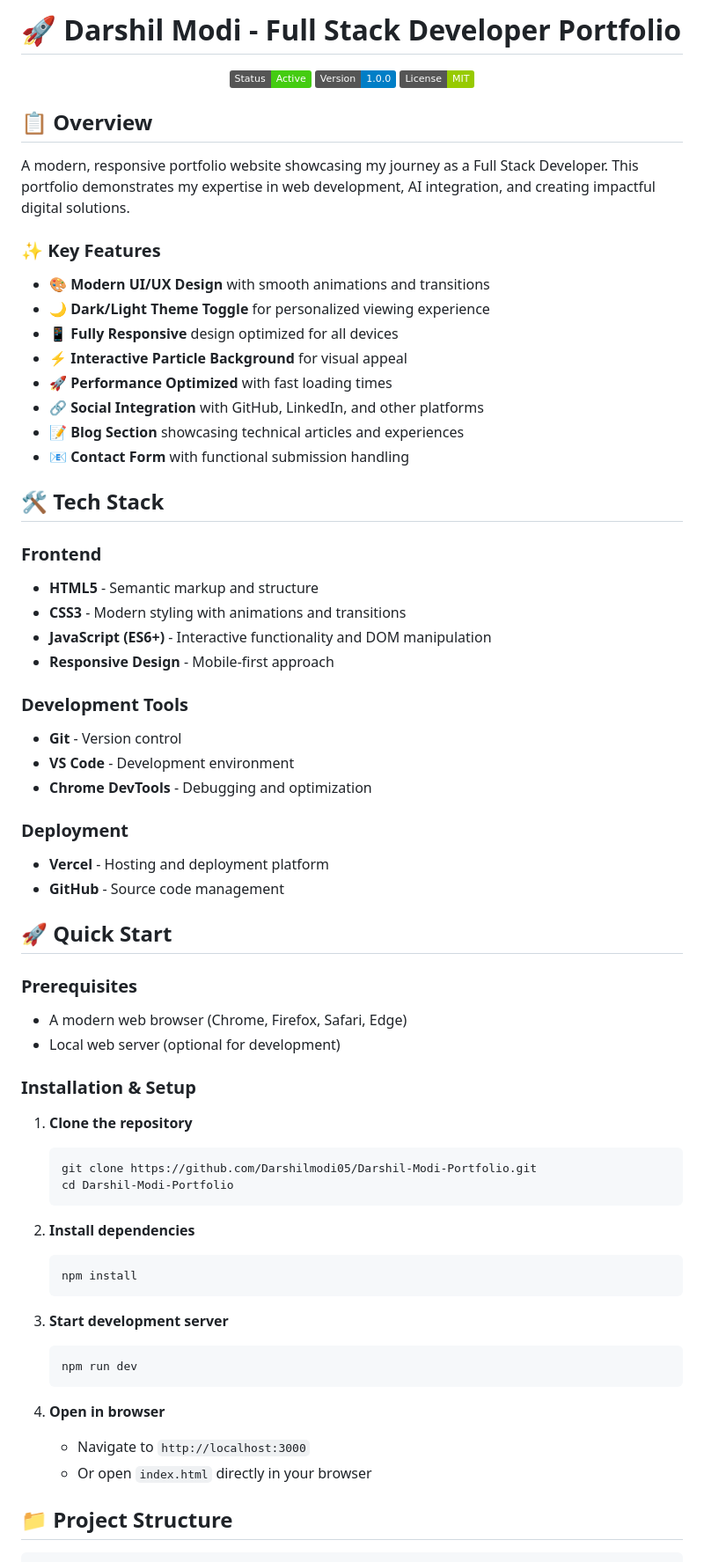
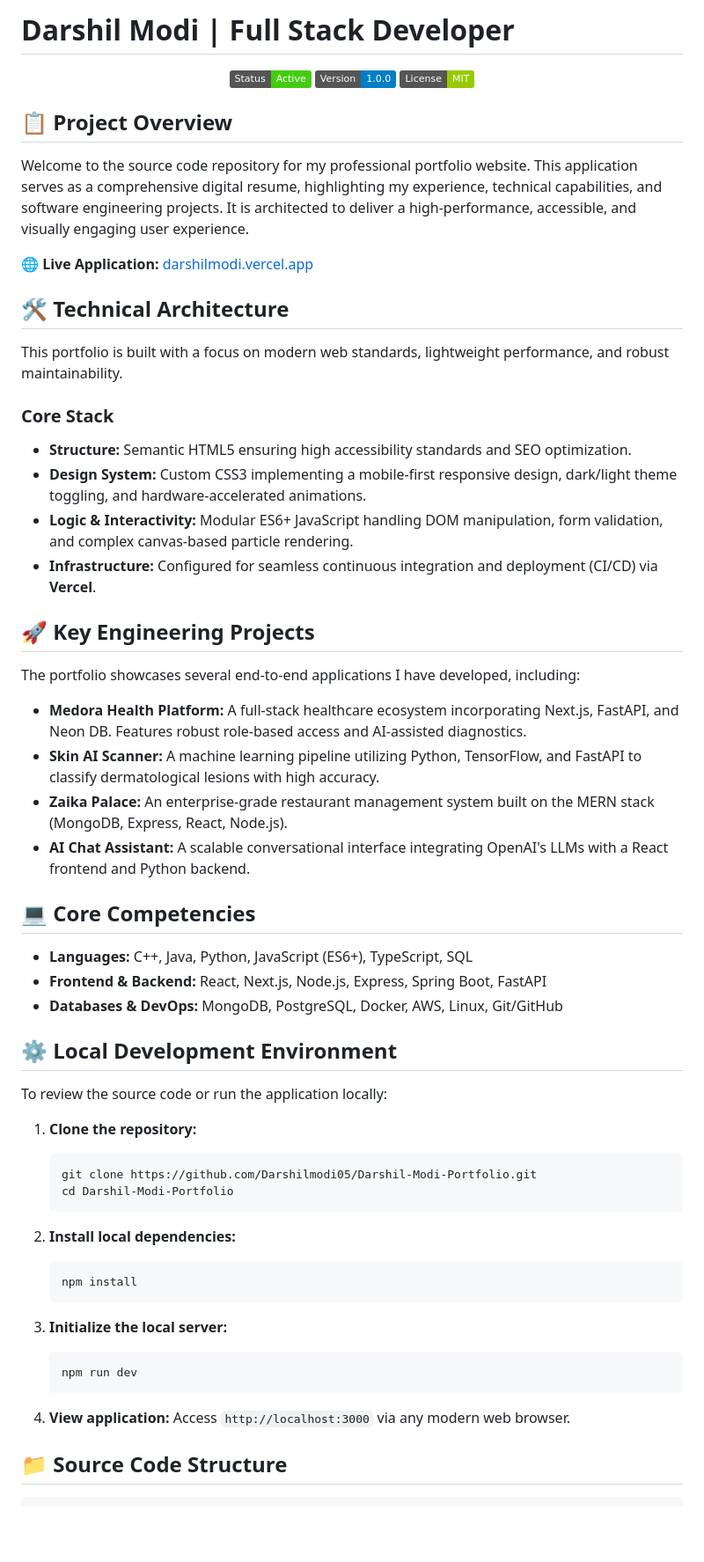
Before and after one commit to Darshilmodi05/Darshil-Modi-Portfolio, a Markdown page: README.md, the part around one of its changes. Shown at 88% size. Rendered like a GitHub page; badges without logos; blank space fills up the shorter version.

Commit message:
docs: professionalize repository README

````diff
--- a/README.md
+++ b/README.md
@@ -1,4 +1,4 @@
-# 🚀 Darshil Modi - Full Stack Developer Portfolio
+# Darshil Modi | Full Stack Developer
 
 <div align="center">
   <img src="https://img.shields.io/badge/Status-Active-brightgreen" alt="Status">
@@ -6,65 +6,59 @@
   <img src="https://img.shields.io/badge/License-MIT-green" alt="License">
 </div>
 
-## 📋 Overview
+## 📋 Project Overview
 
-A modern, responsive portfolio website showcasing my journey as a Full Stack Developer. This portfolio demonstrates my expertise in web development, AI integration, and creating impactful digital solutions.
+Welcome to the source code repository for my professional portfolio website. This application serves as a comprehensive digital resume, highlighting my experience, technical capabilities, and software engineering projects. It is architected to deliver a high-performance, accessible, and visually engaging user experience.
 
-### ✨ Key Features
+🌐 **Live Application:** [darshilmodi.vercel.app](https://darshilmodi.vercel.app)
 
-- 🎨 **Modern UI/UX Design** with smooth animations and transitions
-- 🌙 **Dark/Light Theme Toggle** for personalized viewing experience
-- 📱 **Fully Responsive** design optimized for all devices
-- ⚡ **Interactive Particle Background** for visual appeal
-- 🚀 **Performance Optimized** with fast loading times
-- 🔗 **Social Integration** with GitHub, LinkedIn, and other platforms
-- 📝 **Blog Section** showcasing technical articles and experiences
-- 📧 **Contact Form** with functional submission handling
+## 🛠️ Technical Architecture
 
-## 🛠️ Tech Stack
+This portfolio is built with a focus on modern web standards, lightweight performance, and robust maintainability.
 
-### Frontend
-- **HTML5** - Semantic markup and structure
-- **CSS3** - Modern styling with animations and transitions
-- **JavaScript (ES6+)** - Interactive functionality and DOM manipulation
-- **Responsive Design** - Mobile-first approach
+### Core Stack
+- **Structure:** Semantic HTML5 ensuring high accessibility standards and SEO optimization.
+- **Design System:** Custom CSS3 implementing a mobile-first responsive design, dark/light theme toggling, and hardware-accelerated animations.
+- **Logic & Interactivity:** Modular ES6+ JavaScript handling DOM manipulation, form validation, and complex canvas-based particle rendering.
+- **Infrastructure:** Configured for seamless continuous integration and deployment (CI/CD) via **Vercel**.
 
-### Development Tools
-- **Git** - Version control
-- **VS Code** - Development environment
-- **Chrome DevTools** - Debugging and optimization
+## 🚀 Key Engineering Projects
 
-### Deployment
-- **Vercel** - Hosting and deployment platform
-- **GitHub** - Source code management
+The portfolio showcases several end-to-end applications I have developed, including:
 
-## 🚀 Quick Start
+- **Medora Health Platform:** A full-stack healthcare ecosystem incorporating Next.js, FastAPI, and Neon DB. Features robust role-based access and AI-assisted diagnostics.
+- **Skin AI Scanner:** A machine learning pipeline utilizing Python, TensorFlow, and FastAPI to classify dermatological lesions with high accuracy.
+- **Zaika Palace:** An enterprise-grade restaurant management system built on the MERN stack (MongoDB, Express, React, Node.js).
+- **AI Chat Assistant:** A scalable conversational interface integrating OpenAI's LLMs with a React frontend and Python backend.
 
-### Prerequisites
-- A modern web browser (Chrome, Firefox, Safari, Edge)
-- Local web server (optional for development)
+## 💻 Core Competencies
 
-### Installation & Setup
+- **Languages:** C++, Java, Python, JavaScript (ES6+), TypeScript, SQL
+- **Frontend & Backend:** React, Next.js, Node.js, Express, Spring Boot, FastAPI
+- **Databases & DevOps:** MongoDB, PostgreSQL, Docker, AWS, Linux, Git/GitHub
 
-1. **Clone the repository**
+## ⚙️ Local Development Environment
+
+To review the source code or run the application locally:
+
+1. **Clone the repository:**
    ```bash
    git clone https://github.com/Darshilmodi05/Darshil-Modi-Portfolio.git
    cd Darshil-Modi-Portfolio
    ```
 
-2. **Install dependencies**
+2. **Install local dependencies:**
    ```bash
    npm install
    ```
 
-3. **Start development server**
+3. **Initialize the local server:**
    ```bash
    npm run dev
    ```
 
-4. **Open in browser**
-   - Navigate to `http://localhost:3000`
-   - Or open `index.html` directly in your browser
+4. **View application:**
+   Access `http://localhost:3000` via any modern web browser.
 
-## 📁 Project Structure
+## 📁 Source Code Structure
 
````
Also changed, not shown: other parts of README.md (+14 -110 lines).
